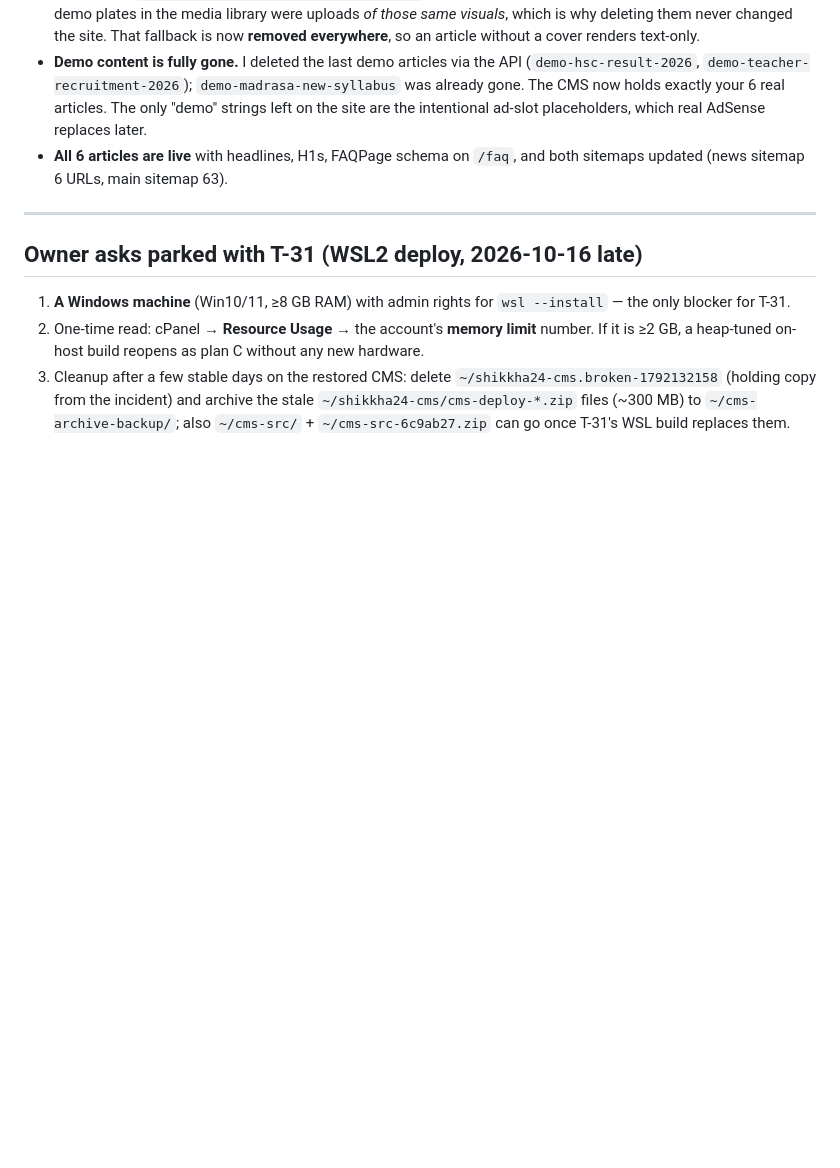
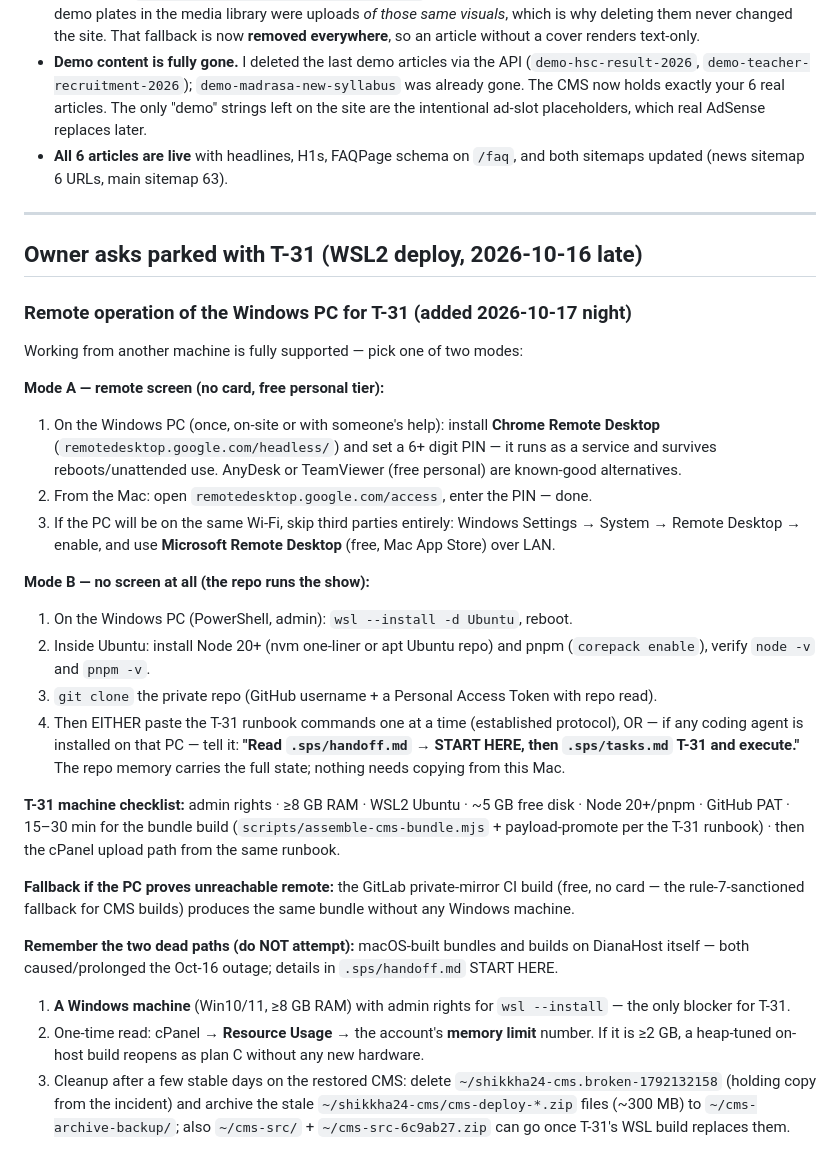
Before and after one commit to Aperio-Studios-Private/shikkha24, a Markdown page: .sps/owner-assistance.md, the part around the change. Drawn GitHub-style; blank space fills up the shorter version.

Commit message:
docs(owner): remote operation appendix for the T-31 Windows PC
Chrome Remote Desktop (unattended PIN) / AnyDesk / LAN RDP as screen modes;
or headless WSL2 + any coding agent reading the repo memory (handoff START
HERE → tasks T-31). Machine checklist and the GitLab-CI fallback; both dead
paths re-flagged.

```diff
--- a/.sps/owner-assistance.md
+++ b/.sps/owner-assistance.md
@@ -405,6 +405,46 @@ explicit request speeds up first crawl.
 
 ## Owner asks parked with T-31 (WSL2 deploy, 2026-10-16 late)
 
+### Remote operation of the Windows PC for T-31 (added 2026-10-17 night)
+
+Working from another machine is fully supported — pick one of two modes:
+
+**Mode A — remote screen (no card, free personal tier):**
+1. On the Windows PC (once, on-site or with someone's help): install
+   **Chrome Remote Desktop** (`remotedesktop.google.com/headless/`) and set a
+   6+ digit PIN — it runs as a service and survives reboots/unattended use.
+   AnyDesk or TeamViewer (free personal) are known-good alternatives.
+2. From the Mac: open `remotedesktop.google.com/access`, enter the PIN — done.
+3. If the PC will be on the same Wi-Fi, skip third parties entirely:
+   Windows Settings → System → Remote Desktop → enable, and use
+   **Microsoft Remote Desktop** (free, Mac App Store) over LAN.
+
+**Mode B — no screen at all (the repo runs the show):**
+1. On the Windows PC (PowerShell, admin): `wsl --install -d Ubuntu`, reboot.
+2. Inside Ubuntu: install Node 20+ (nvm one-liner or apt Ubuntu repo) and pnpm
+   (`corepack enable`), verify `node -v` and `pnpm -v`.
+3. `git clone` the private repo (GitHub username + a Personal Access Token
+   with repo read).
+4. Then EITHER paste the T-31 runbook commands one at a time (established
+   protocol), OR — if any coding agent is installed on that PC — tell it:
+   **"Read `.sps/handoff.md` → START HERE, then `.sps/tasks.md` T-31 and
+   execute."** The repo memory carries the full state; nothing needs copying
+   from this Mac.
+
+**T-31 machine checklist:** admin rights · ≥8 GB RAM · WSL2 Ubuntu · ~5 GB
+free disk · Node 20+/pnpm · GitHub PAT · 15–30 min for the bundle build
+(`scripts/assemble-cms-bundle.mjs` + payload-promote per the T-31 runbook) ·
+then the cPanel upload path from the same runbook.
+
+**Fallback if the PC proves unreachable remote:** the GitLab private-mirror
+CI build (free, no card — the rule-7-sanctioned fallback for CMS builds)
+produces the same bundle without any Windows machine.
+
+**Remember the two dead paths (do NOT attempt):** macOS-built bundles and
+builds on DianaHost itself — both caused/prolonged the Oct-16 outage; details
+in `.sps/handoff.md` START HERE.
+
+
 1. **A Windows machine** (Win10/11, ≥8 GB RAM) with admin rights for
    `wsl --install` — the only blocker for T-31.
 2. One-time read: cPanel → **Resource Usage** → the account's **memory
```
